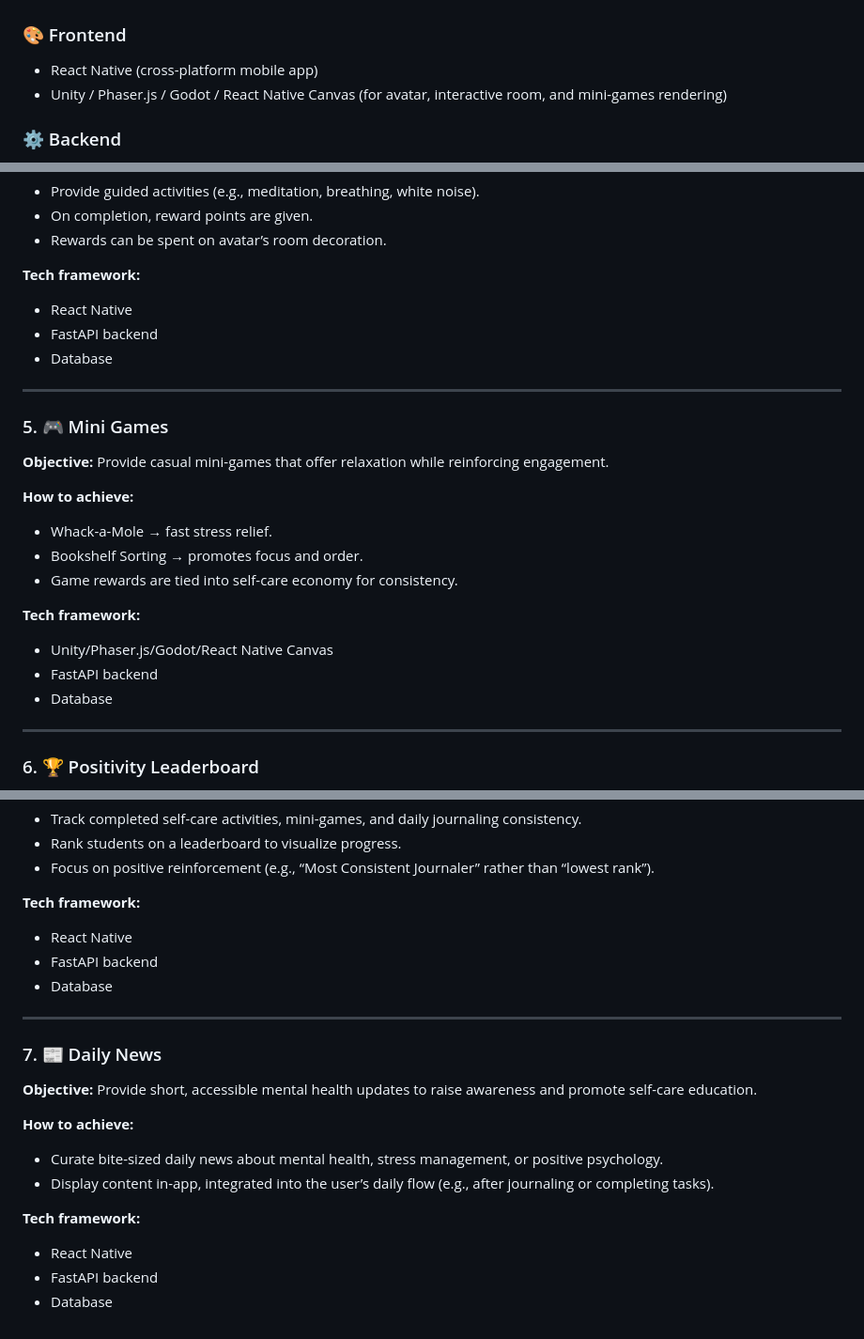
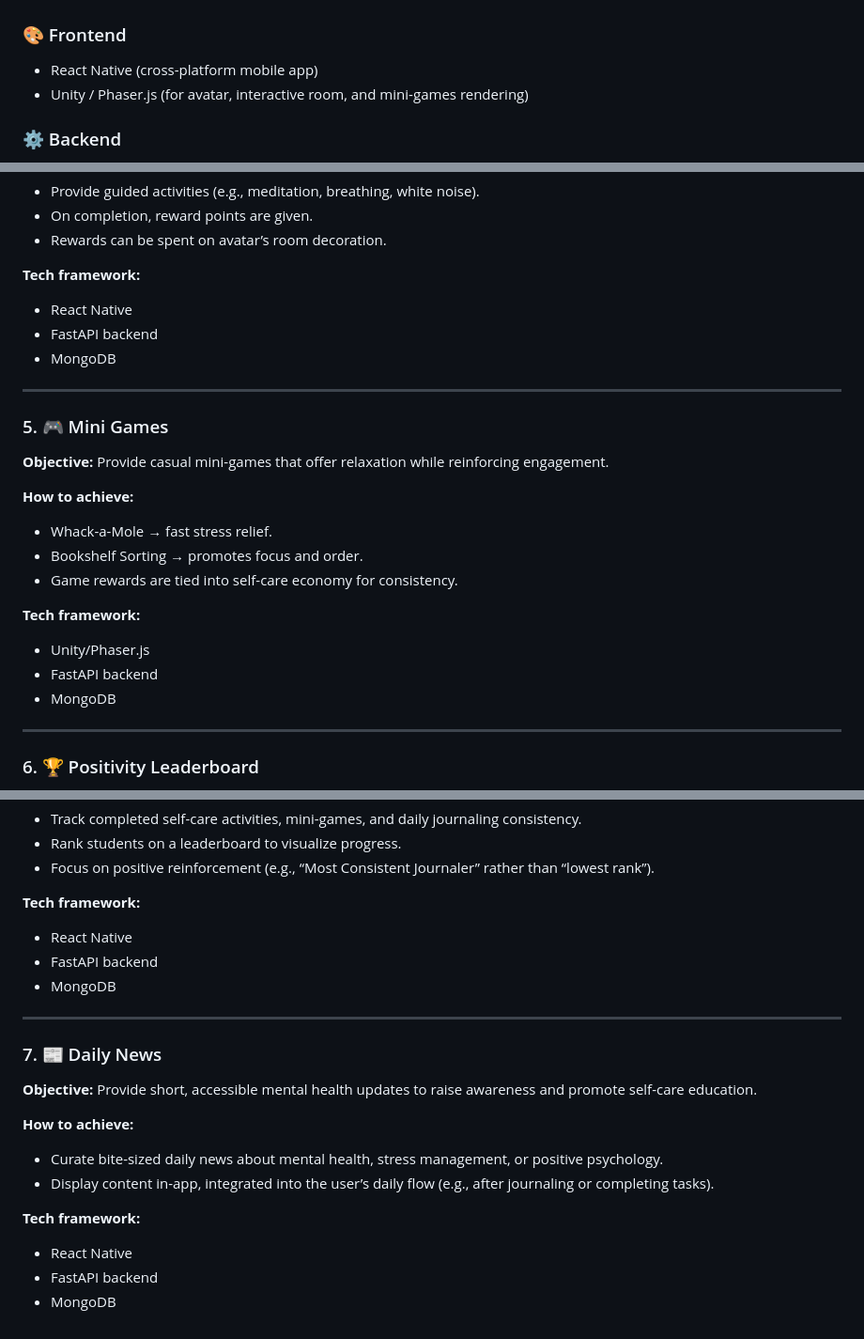
Before and after one commit to KMingDa/memory-student-mental-health-app, a Markdown page: README.md, 3 parts joined by grey strips. Shown at 94% size. Drawn GitHub-style.

```diff
--- a/README.md
+++ b/README.md
@@ -61,7 +61,7 @@ Rewards from games can be spent on unlocking badges or cards.
 
 ### 🎨 Frontend
 - React Native (cross-platform mobile app)
-- Unity / Phaser.js / Godot / React Native Canvas (for avatar, interactive room, and mini-games rendering)
+- Unity / Phaser.js (for avatar, interactive room, and mini-games rendering)
 
 ### ⚙️ Backend
 - FastAPI (API server, user management, activity tracking)
@@ -146,7 +146,7 @@ Rewards from games can be spent on unlocking badges or cards.
 **Tech framework:**
 - React Native
 - FastAPI backend
-- Database
+- MongoDB
 
 ---
 
@@ -159,9 +159,9 @@ Rewards from games can be spent on unlocking badges or cards.
 - Game rewards are tied into self-care economy for consistency.
 
 **Tech framework:**
-- Unity/Phaser.js/Godot/React Native Canvas
+- Unity/Phaser.js
 - FastAPI backend
-- Database
+- MongoDB
 
 ---
 
@@ -176,7 +176,7 @@ Rewards from games can be spent on unlocking badges or cards.
 **Tech framework:**
 - React Native
 - FastAPI backend
-- Database
+- MongoDB
 
 ---
 
@@ -190,4 +190,4 @@ Rewards from games can be spent on unlocking badges or cards.
 **Tech framework:**
 - React Native
 - FastAPI backend
-- Database
+- MongoDB
```
Also changed, not shown: other parts of README.md (+2 -2 lines).
